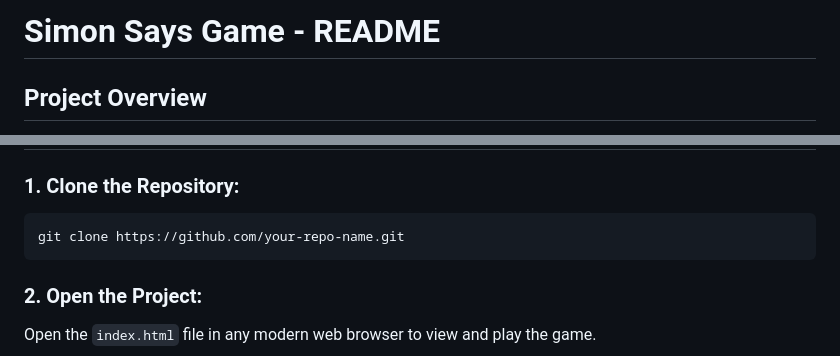
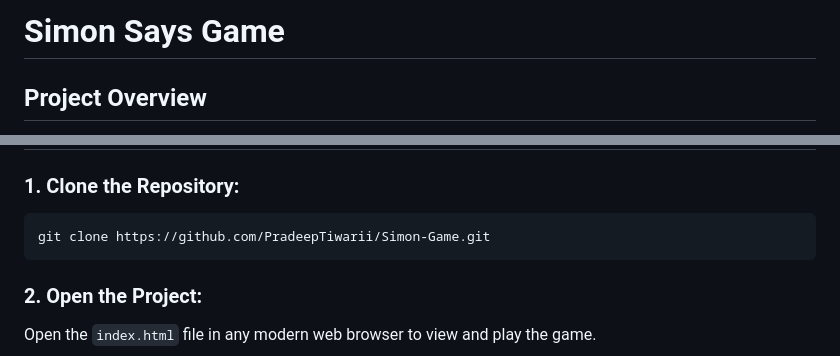
Before and after one commit to PradeepTiwarii/Simon-Game, a Markdown page: README.md, 2 parts joined by grey strips. GitHub-like rendering.

````diff
--- a/README.md
+++ b/README.md
@@ -1,4 +1,4 @@
-# Simon Says Game - README
+# Simon Says Game
 
 ## Project Overview
 
@@ -64,7 +64,7 @@ The `app.js` file contains the game logic:
 
 ### 1. Clone the Repository:
 ```bash
-git clone https://github.com/your-repo-name.git
+git clone https://github.com/PradeepTiwarii/Simon-Game.git
 ```
 
 ### 2. Open the Project:
````
